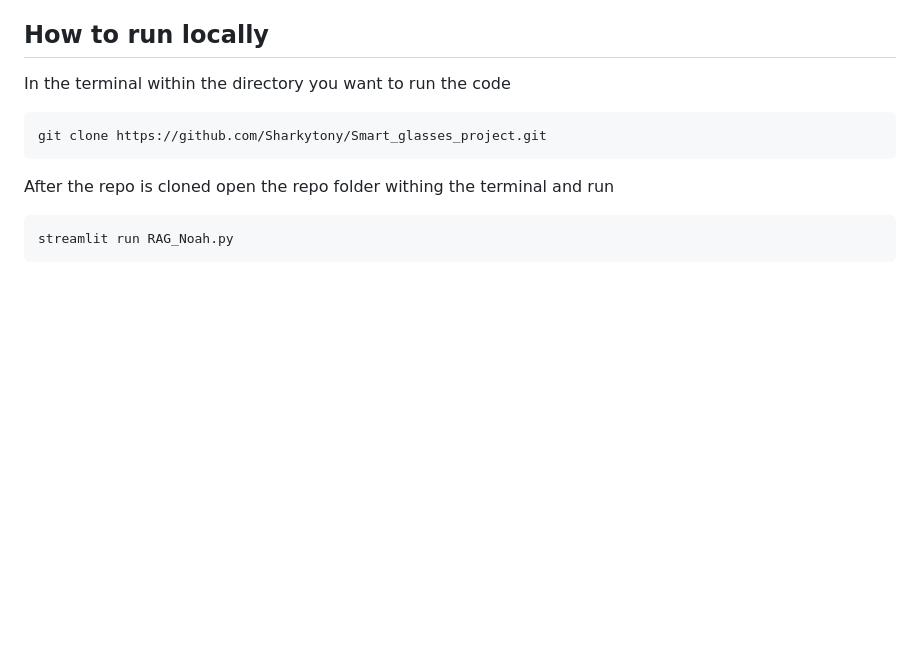
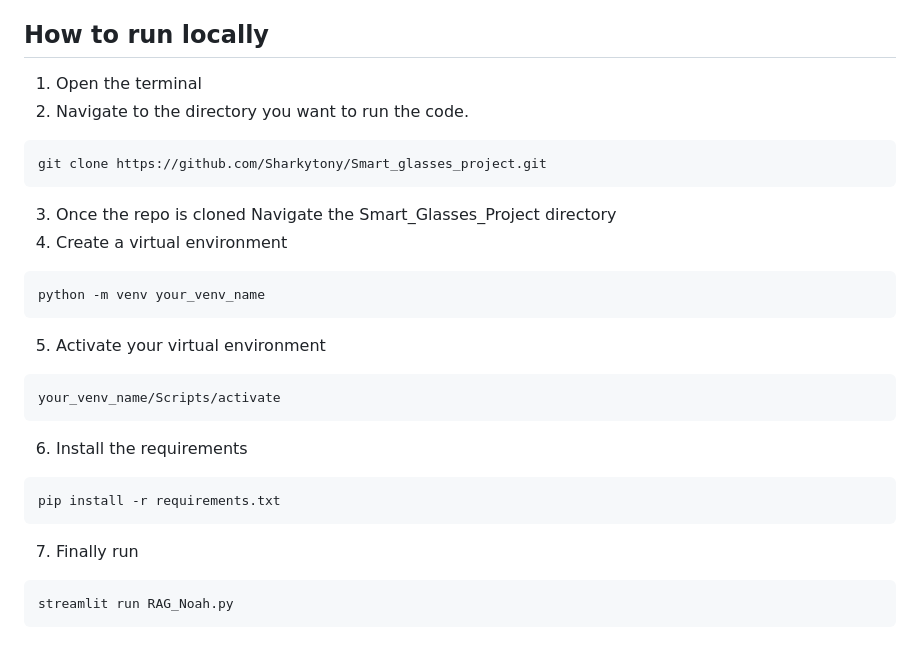
Before and after one commit to anthonyrodrigues443/RAG-Noah-Multi-Modal-LLM-Assistant, a Markdown page: README.md, the part around the change. GitHub-like rendering; blank space fills up the shorter version.

Commit message:
Update Documentation

````diff
--- a/README.md
+++ b/README.md
@@ -10,11 +10,25 @@ Note - the camera features are not available online as there is no successful mo
 (If you do know how to do it you can dm me on My <a href="https://www.linkedin.com/in/anthonyrodrigues443">LinkedIn</a>)
 
 ## How to run locally
-In the terminal within the directory you want to run the code
-```python
+1. Open the terminal
+2. Navigate to the directory you want to run the code.
+```
 git clone https://github.com/Sharkytony/Smart_glasses_project.git
 ```
-After the repo is cloned open the repo folder withing the terminal and run
+3. Once the repo is cloned Navigate the Smart_Glasses_Project directory
+4. Create a virtual environment
+```
+python -m venv your_venv_name
+```
+5. Activate your virtual environment
+```
+your_venv_name/Scripts/activate
+```
+6. Install the requirements
+```
+pip install -r requirements.txt
+```
+7. Finally run
 ```
 streamlit run RAG_Noah.py
 ```
````
